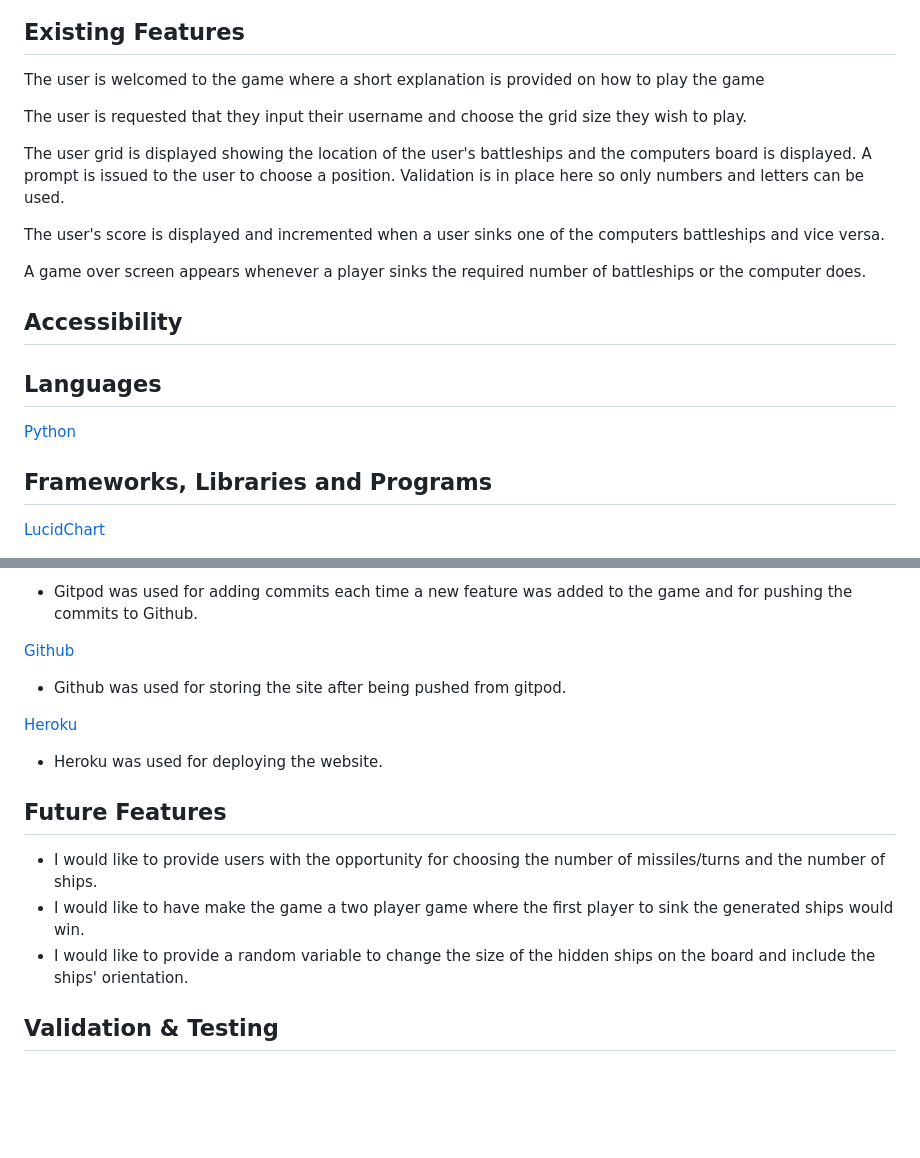
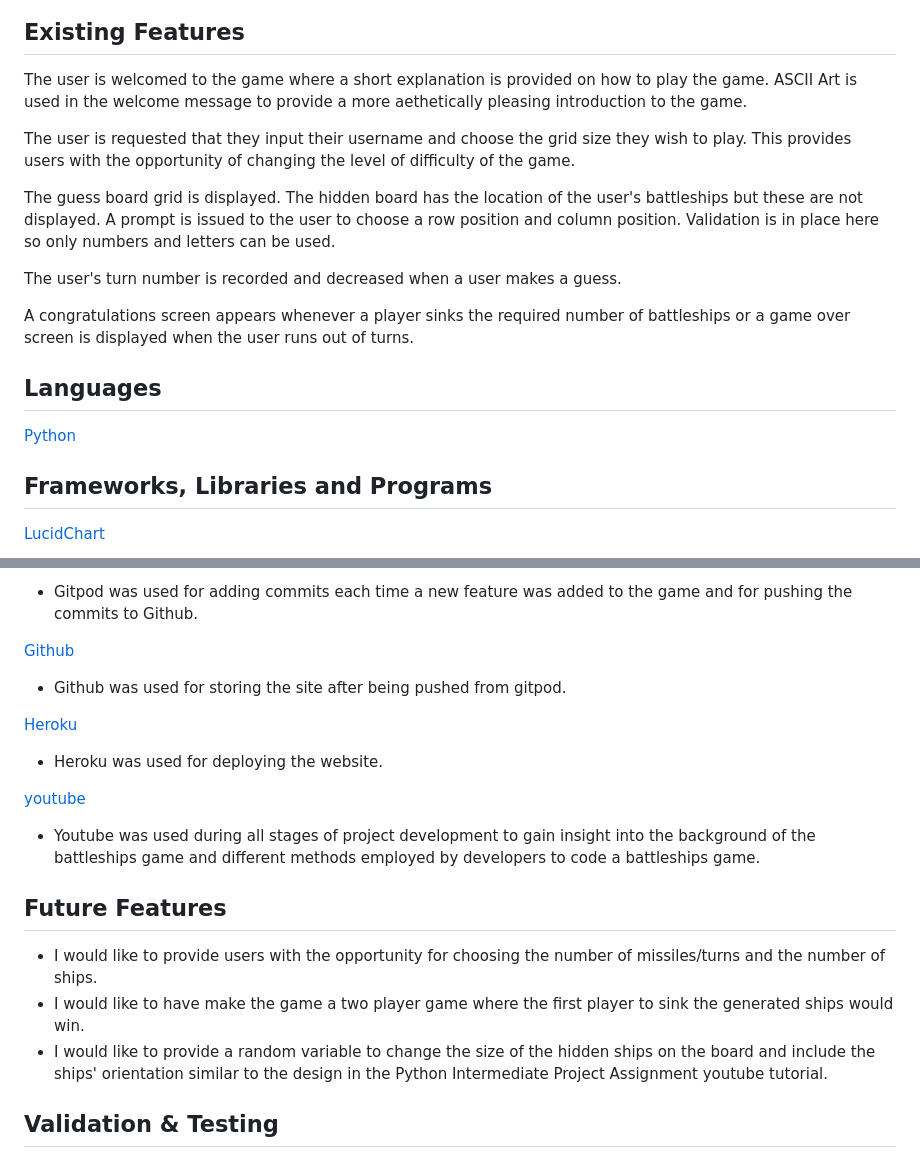
Before and after one commit to Code-Institute-Submissions/battleships-65, a Markdown page: README.md, 2 parts joined by grey strips. Drawn GitHub-style; blank space fills up the shorter version.

Commit message:
Docs: Update features in the README

```diff
--- a/README.md
+++ b/README.md
@@ -31,16 +31,14 @@ The functions and validation checks were planned and designed with lucidchart.
 ![Battelships lucid chart](assets/images/battleships-lucid-chart.PNG)
 
 ## Existing Features
-The user is welcomed to the game where a short explanation is provided on how to play the game
+The user is welcomed to the game where a short explanation is provided on how to play the game. ASCII Art is used in the welcome message to provide a more aethetically pleasing introduction to the game.
 
-The user is requested that they input their username and choose the grid size they wish to play.
+The user is requested that they input their username and choose the grid size they wish to play. This provides users with the opportunity of changing the level of difficulty of the game.
 
-The user grid is displayed showing the location of the user's battleships and the computers board is displayed. A prompt is issued to the user to choose a position. Validation is in place here so only numbers and letters can be used.
+The guess board grid is displayed. The hidden board has the location of the user's battleships but these are not displayed. A prompt is issued to the user to choose a row position and column position. Validation is in place here so only numbers and letters can be used.
 
-The user's score is displayed and incremented when a user sinks one of the computers battleships and vice versa.
+The user's turn number is recorded and decreased when a user makes a guess.
 
-A game over screen appears whenever a player sinks the required number of battleships or the computer does.
-
-## Accessibility
+A congratulations screen appears whenever a player sinks the required number of battleships or a game over screen is displayed when the user runs out of turns.
 
 ## Languages
@@ -61,9 +59,12 @@ A game over screen appears whenever a player sinks the required number of battle
 - Heroku was used for deploying the website.
+
+[youtube](https://www.youtube.com/)
+- Youtube was used during all stages of project development to gain insight into the background of the battleships game and different methods employed by developers to code a battleships game.
 
 ## Future Features
 - I would like to provide users with the opportunity for choosing the number of missiles/turns and the number of ships.
 - I would like to have make the game a two player game where the first player to sink the generated ships would win.
-- I would like to provide a random variable to change the size of the hidden ships on the board and include the ships' orientation.
+- I would like to provide a random variable to change the size of the hidden ships on the board and include the ships' orientation similar to the design in the Python Intermediate Project Assignment youtube tutorial.
 
 ## Validation & Testing
 [PEP8 Python Validator](https://pep8ci.herokuapp.com/)
```
Also changed, not shown: other parts of README.md (+2 -2 lines).
